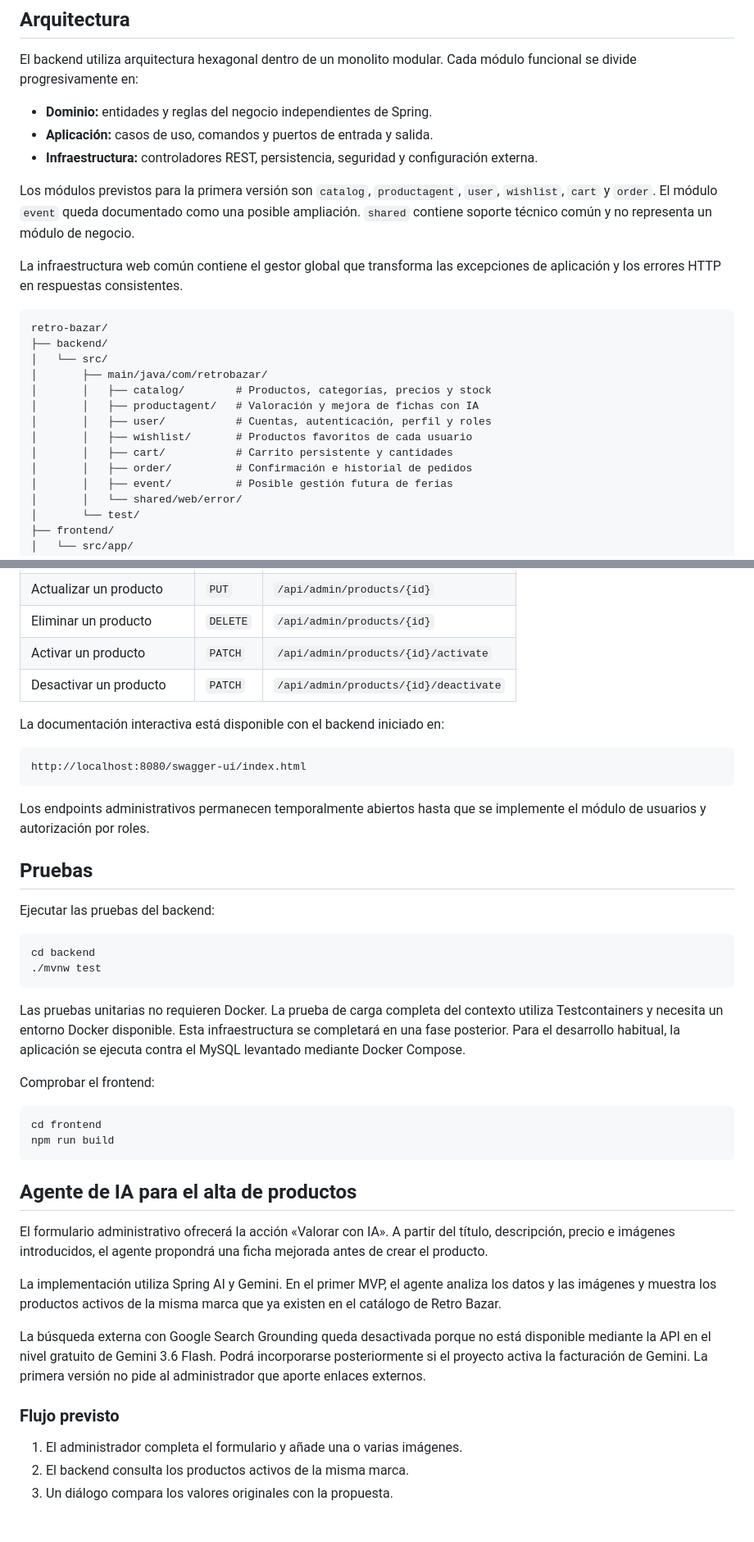
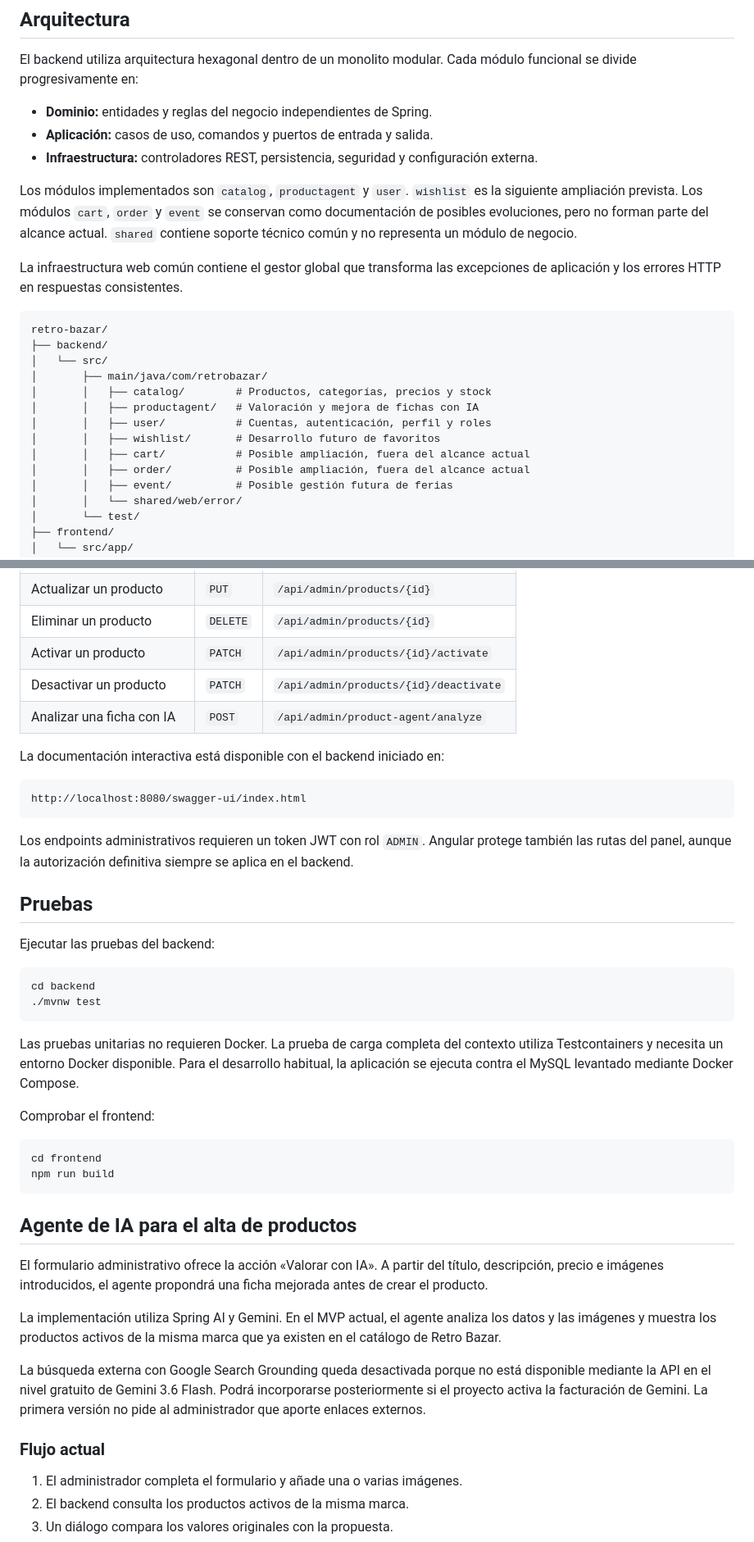
Before and after one commit to JordiCasas87/retrobazar, a Markdown page: README.md, 2 parts joined by grey strips. Shown at 82% size. Drawn GitHub-style; blank space fills up the shorter version.

````diff
--- a/README.md
+++ b/README.md
@@ -125,10 +128,11 @@ módulo funcional se divide progresivamente en:
 - **Infraestructura:** controladores REST, persistencia, seguridad y
   configuración externa.
 
-Los módulos previstos para la primera versión son `catalog`, `productagent`,
-`user`, `wishlist`, `cart` y `order`. El módulo `event` queda documentado como
-una posible ampliación. `shared` contiene soporte técnico común y no representa
-un módulo de negocio.
+Los módulos implementados son `catalog`, `productagent` y `user`. `wishlist` es
+la siguiente ampliación prevista. Los módulos `cart`, `order` y `event` se
+conservan como documentación de posibles evoluciones, pero no forman parte del
+alcance actual. `shared` contiene soporte técnico común y no representa un
+módulo de negocio.
 
 La infraestructura web común contiene el gestor global que transforma las
 excepciones de aplicación y los errores HTTP en respuestas consistentes.
@@ -141,9 +145,9 @@ retro-bazar/
 │       │   ├── catalog/        # Productos, categorías, precios y stock
 │       │   ├── productagent/   # Valoración y mejora de fichas con IA
 │       │   ├── user/           # Cuentas, autenticación, perfil y roles
-│       │   ├── wishlist/       # Productos favoritos de cada usuario
-│       │   ├── cart/           # Carrito persistente y cantidades
-│       │   ├── order/          # Confirmación e historial de pedidos
+│       │   ├── wishlist/       # Desarrollo futuro de favoritos
+│       │   ├── cart/           # Posible ampliación, fuera del alcance actual
+│       │   ├── order/          # Posible ampliación, fuera del alcance actual
 │       │   ├── event/          # Posible gestión futura de ferias
 │       │   └── shared/web/error/
 │       └── test/
@@ -255,6 +267,7 @@ La aplicación se sirve en `http://localhost:4200`.
 | Eliminar un producto | `DELETE` | `/api/admin/products/{id}` |
 | Activar un producto | `PATCH` | `/api/admin/products/{id}/activate` |
 | Desactivar un producto | `PATCH` | `/api/admin/products/{id}/deactivate` |
+| Analizar una ficha con IA | `POST` | `/api/admin/product-agent/analyze` |
 
 La documentación interactiva está disponible con el backend iniciado en:
 
@@ -262,8 +275,9 @@ La documentación interactiva está disponible con el backend iniciado en:
 http://localhost:8080/swagger-ui/index.html
 ```
 
-Los endpoints administrativos permanecen temporalmente abiertos hasta que se
-implemente el módulo de usuarios y autorización por roles.
+Los endpoints administrativos requieren un token JWT con rol `ADMIN`. Angular
+protege también las rutas del panel, aunque la autorización definitiva siempre
+se aplica en el backend.
 
 ## Pruebas
 
@@ -275,9 +289,9 @@ cd backend
 ```
 
 Las pruebas unitarias no requieren Docker. La prueba de carga completa del
-contexto utiliza Testcontainers y necesita un entorno Docker disponible. Esta
-infraestructura se completará en una fase posterior. Para el desarrollo habitual,
-la aplicación se ejecuta contra el MySQL levantado mediante Docker Compose.
+contexto utiliza Testcontainers y necesita un entorno Docker disponible. Para el
+desarrollo habitual, la aplicación se ejecuta contra el MySQL levantado mediante
+Docker Compose.
 
 Comprobar el frontend:
 
@@ -288,11 +302,11 @@ npm run build
 
 ## Agente de IA para el alta de productos
 
-El formulario administrativo ofrecerá la acción «Valorar con IA». A partir del
+El formulario administrativo ofrece la acción «Valorar con IA». A partir del
 título, descripción, precio e imágenes introducidos, el agente propondrá una
 ficha mejorada antes de crear el producto.
 
-La implementación utiliza Spring AI y Gemini. En el primer MVP, el agente
+La implementación utiliza Spring AI y Gemini. En el MVP actual, el agente
 analiza los datos y las imágenes y muestra los productos activos de la misma
 marca que ya existen en el catálogo de Retro Bazar.
 
@@ -301,7 +315,7 @@ disponible mediante la API en el nivel gratuito de Gemini 3.6 Flash. Podrá
 incorporarse posteriormente si el proyecto activa la facturación de Gemini. La
 primera versión no pide al administrador que aporte enlaces externos.
 
-### Flujo previsto
+### Flujo actual
 
 1. El administrador completa el formulario y añade una o varias imágenes.
 2. El backend consulta los productos activos de la misma marca.
````
Also changed, not shown: other parts of README.md (+75 -60 lines), frontend/README.md (+27 -29 lines), docs/images/readme-captures/retro-bazar-account-2026.jpg (added), docs/images/readme-captures/retro-bazar-catalog-2026.jpg (added), docs/images/readme-captures/retro-bazar-home-2026.jpg (added).
